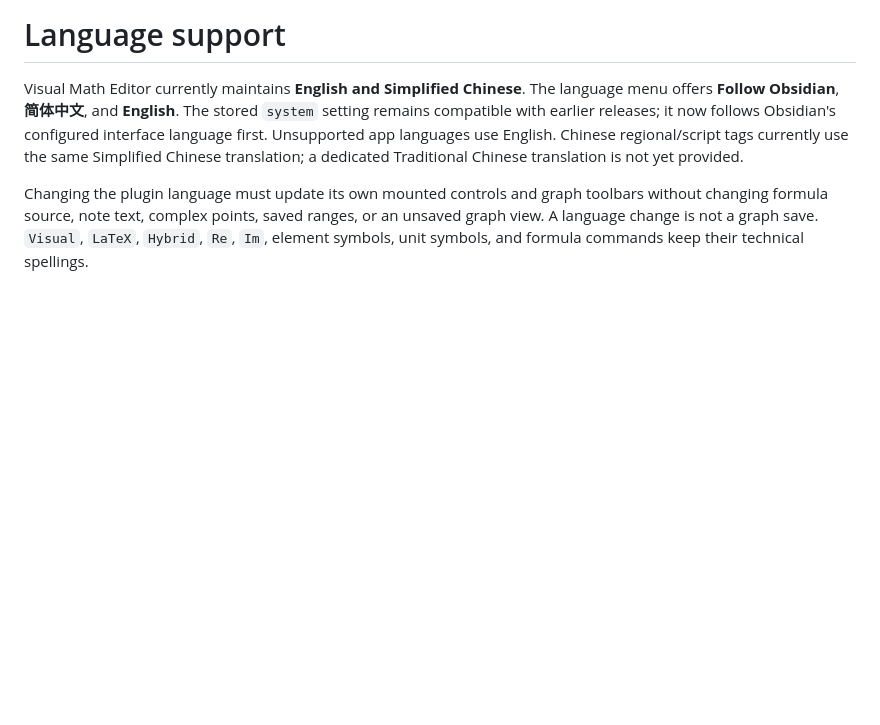
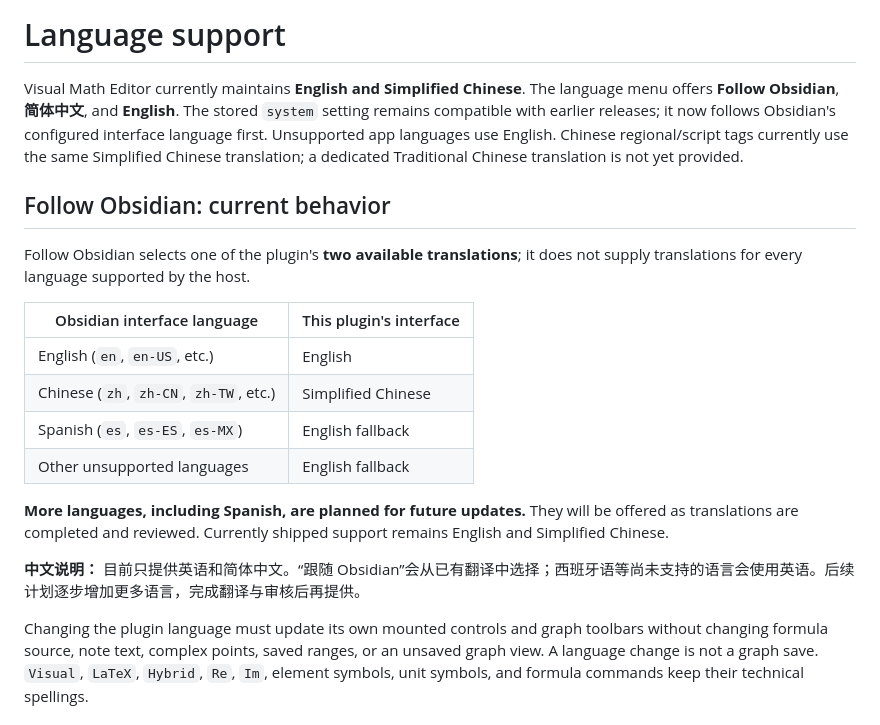
Before and after one commit to oranipost/visual-math-editor, a Markdown page: LANGUAGE-SUPPORT.md, the part around the change. Drawn GitHub-style; blank space fills up the shorter version.

```diff
--- a/LANGUAGE-SUPPORT.md
+++ b/LANGUAGE-SUPPORT.md
@@ -1,6 +1,21 @@
 # Language support
 
 Visual Math Editor currently maintains **English and Simplified Chinese**. The language menu offers **Follow Obsidian**, **简体中文**, and **English**. The stored `system` setting remains compatible with earlier releases; it now follows Obsidian's configured interface language first. Unsupported app languages use English. Chinese regional/script tags currently use the same Simplified Chinese translation; a dedicated Traditional Chinese translation is not yet provided.
+
+## Follow Obsidian: current behavior
+
+Follow Obsidian selects one of the plugin's **two available translations**; it does not supply translations for every language supported by the host.
+
+| Obsidian interface language | This plugin's interface |
+| --- | --- |
+| English (`en`, `en-US`, etc.) | English |
+| Chinese (`zh`, `zh-CN`, `zh-TW`, etc.) | Simplified Chinese |
+| Spanish (`es`, `es-ES`, `es-MX`) | English fallback |
+| Other unsupported languages | English fallback |
+
+**More languages, including Spanish, are planned for future updates.** They will be offered as translations are completed and reviewed. Currently shipped support remains English and Simplified Chinese.
+
+**中文说明：** 目前只提供英语和简体中文。“跟随 Obsidian”会从已有翻译中选择；西班牙语等尚未支持的语言会使用英语。后续计划逐步增加更多语言，完成翻译与审核后再提供。
 
 Changing the plugin language must update its own mounted controls and graph toolbars without changing formula source, note text, complex points, saved ranges, or an unsaved graph view. A language change is not a graph save. `Visual`, `LaTeX`, `Hybrid`, `Re`, `Im`, element symbols, unit symbols, and formula commands keep their technical spellings.
 
```
Also changed, not shown: README.md (+2 -2 lines), README.zh-CN.md (+2 -2 lines).
